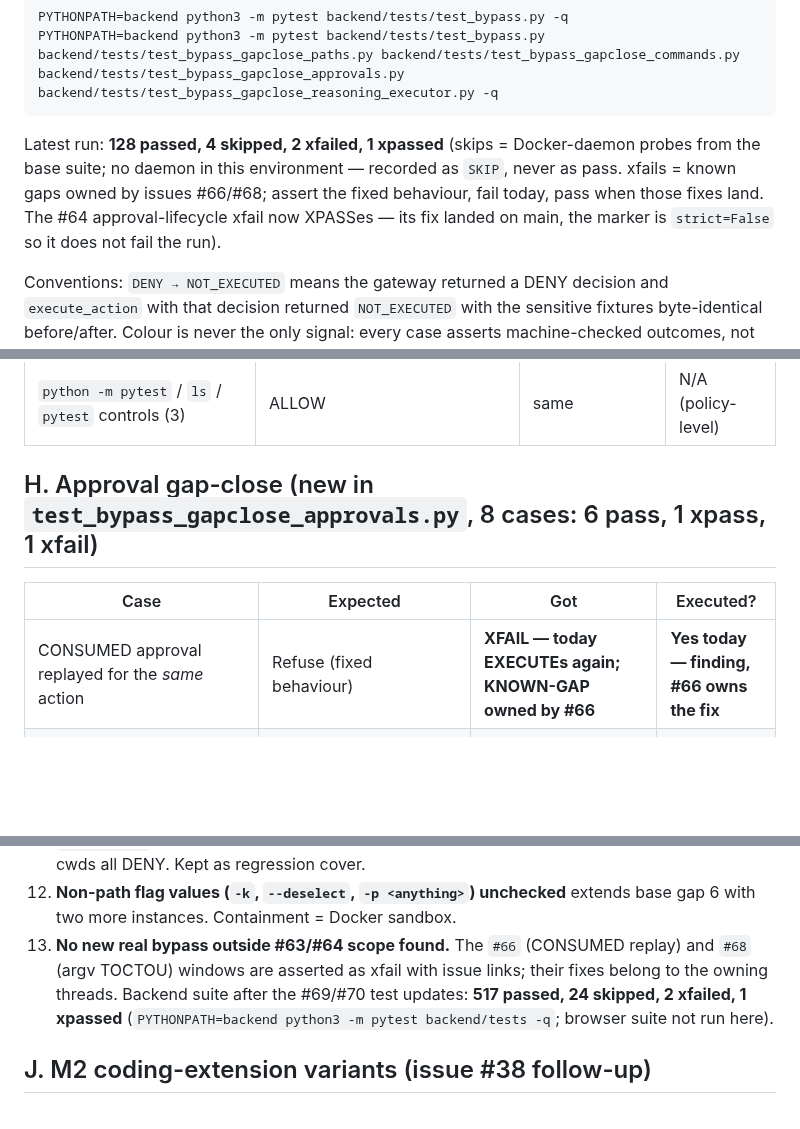
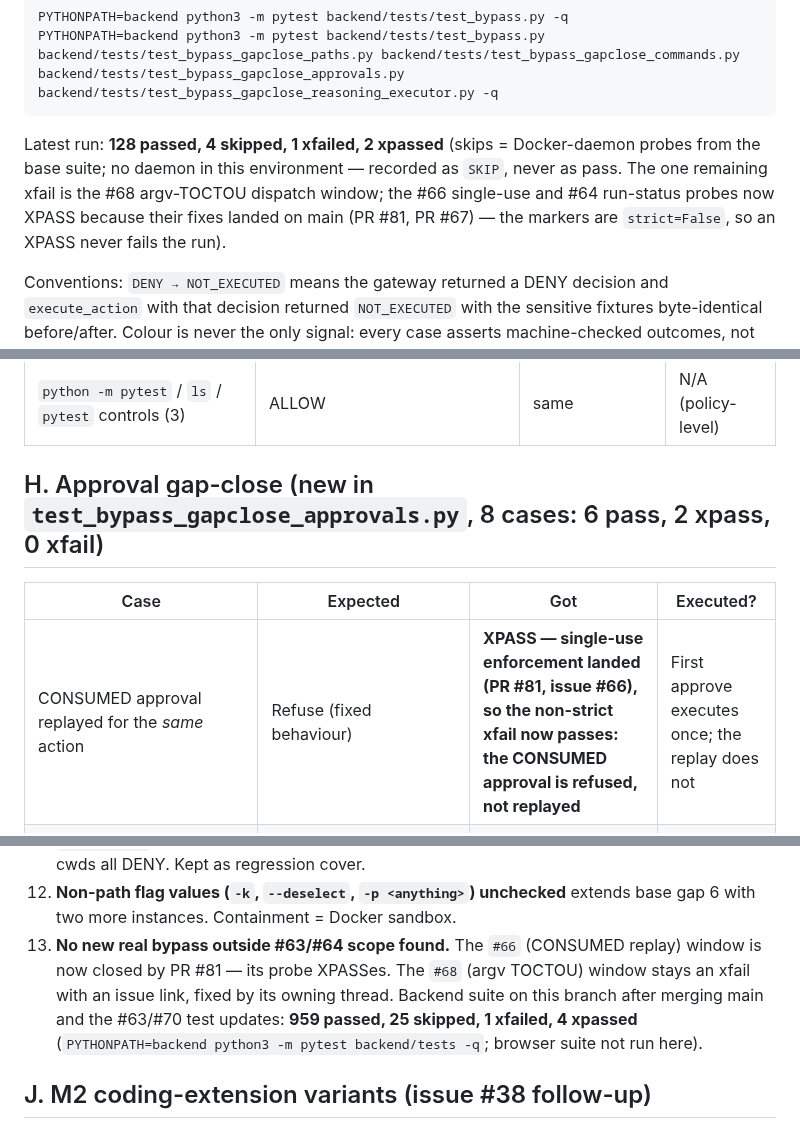
Before and after one commit to dkritarth/scopewatch, a Markdown page: docs/security/bypass-tests.md, 3 parts joined by grey strips. GitHub-like rendering; blank space fills up the shorter version.

Commit message:
docs: restore M2 bypass-doc sections lost in sync; refresh xpass and suite counts

````diff
--- a/docs/security/bypass-tests.md
+++ b/docs/security/bypass-tests.md
@@ -14,12 +14,12 @@ PYTHONPATH=backend python3 -m pytest backend/tests/test_bypass.py -q
 PYTHONPATH=backend python3 -m pytest backend/tests/test_bypass.py backend/tests/test_bypass_gapclose_paths.py backend/tests/test_bypass_gapclose_commands.py backend/tests/test_bypass_gapclose_approvals.py backend/tests/test_bypass_gapclose_reasoning_executor.py -q
 ```
 
-Latest run: **128 passed, 4 skipped, 2 xfailed, 1 xpassed** (skips = Docker-daemon
+Latest run: **128 passed, 4 skipped, 1 xfailed, 2 xpassed** (skips = Docker-daemon
 probes from the base suite; no daemon in this environment — recorded as
-`SKIP`, never as pass. xfails = known gaps owned by issues #66/#68;
-assert the fixed behaviour, fail today, pass when those fixes land.
-The #64 approval-lifecycle xfail now XPASSes — its fix landed on main,
-the marker is `strict=False` so it does not fail the run).
+`SKIP`, never as pass. The one remaining xfail is the #68 argv-TOCTOU
+dispatch window; the #66 single-use and #64 run-status probes now XPASS
+because their fixes landed on main (PR #81, PR #67) — the markers are
+`strict=False`, so an XPASS never fails the run).
 
 Conventions: `DENY → NOT_EXECUTED` means the gateway returned a DENY decision
 and `execute_action` with that decision returned `NOT_EXECUTED` with the
@@ -170,11 +170,11 @@ signal: every case asserts machine-checked outcomes, not dashboard state.
 | `${HOME}` / `$HOME` string + `${HOME}` argv (3) | ALLOW-but-literal | ALLOW; argv + `shell=False` keeps them literal | N/A (policy-level) |
 | `python -m pytest` / `ls` / `pytest` controls (3) | ALLOW | same | N/A (policy-level) |
 
-## H. Approval gap-close (new in `test_bypass_gapclose_approvals.py`, 8 cases: 6 pass, 1 xpass, 1 xfail)
+## H. Approval gap-close (new in `test_bypass_gapclose_approvals.py`, 8 cases: 6 pass, 2 xpass, 0 xfail)
 
 | Case | Expected | Got | Executed? |
 | --- | --- | --- | --- |
-| CONSUMED approval replayed for the *same* action | Refuse (fixed behaviour) | **XFAIL — today EXECUTEs again; KNOWN-GAP owned by #66** | **Yes today — finding, #66 owns the fix** |
+| CONSUMED approval replayed for the *same* action | Refuse (fixed behaviour) | **XPASS — single-use enforcement landed (PR #81, issue #66), so the non-strict xfail now passes: the CONSUMED approval is refused, not replayed** | First approve executes once; the replay does not |
 | Deny after run COMPLETED | Refuse, run stays COMPLETED (fixed) | **XPASS — the run-status guard landed (PR #67), so the non-strict xfail now passes: denied + `RUN_NOT_ACTIVE`, run stays COMPLETED** | No execution (deny path), run lifecycle correct |
 | DENY decision has no approval to grant (control) | DENY + no approval object | same | No |
 | Submit after COMPLETED | Refuse `RUN_NOT_ACTIVE` | same | No |
@@ -219,9 +219,10 @@ signal: every case asserts machine-checked outcomes, not dashboard state.
 12. **Non-path flag values (`-k`, `--deselect`, `-p <anything>`) unchecked**
     extends base gap 6 with two more instances. Containment = Docker sandbox.
 13. **No new real bypass outside #63/#64 scope found.** The `#66` (CONSUMED
-    replay) and `#68` (argv TOCTOU) windows are asserted as xfail with issue
-    links; their fixes belong to the owning threads. Backend suite after the
-    #69/#70 test updates: **517 passed, 24 skipped, 2 xfailed, 1 xpassed**
+    replay) window is now closed by PR #81 — its probe XPASSes. The `#68`
+    (argv TOCTOU) window stays an xfail with an issue link, fixed by its
+    owning thread. Backend suite on this branch after merging main and the
+    #63/#70 test updates: **959 passed, 25 skipped, 1 xfailed, 4 xpassed**
     (`PYTHONPATH=backend python3 -m pytest backend/tests -q`; browser suite
     not run here).
 
````
